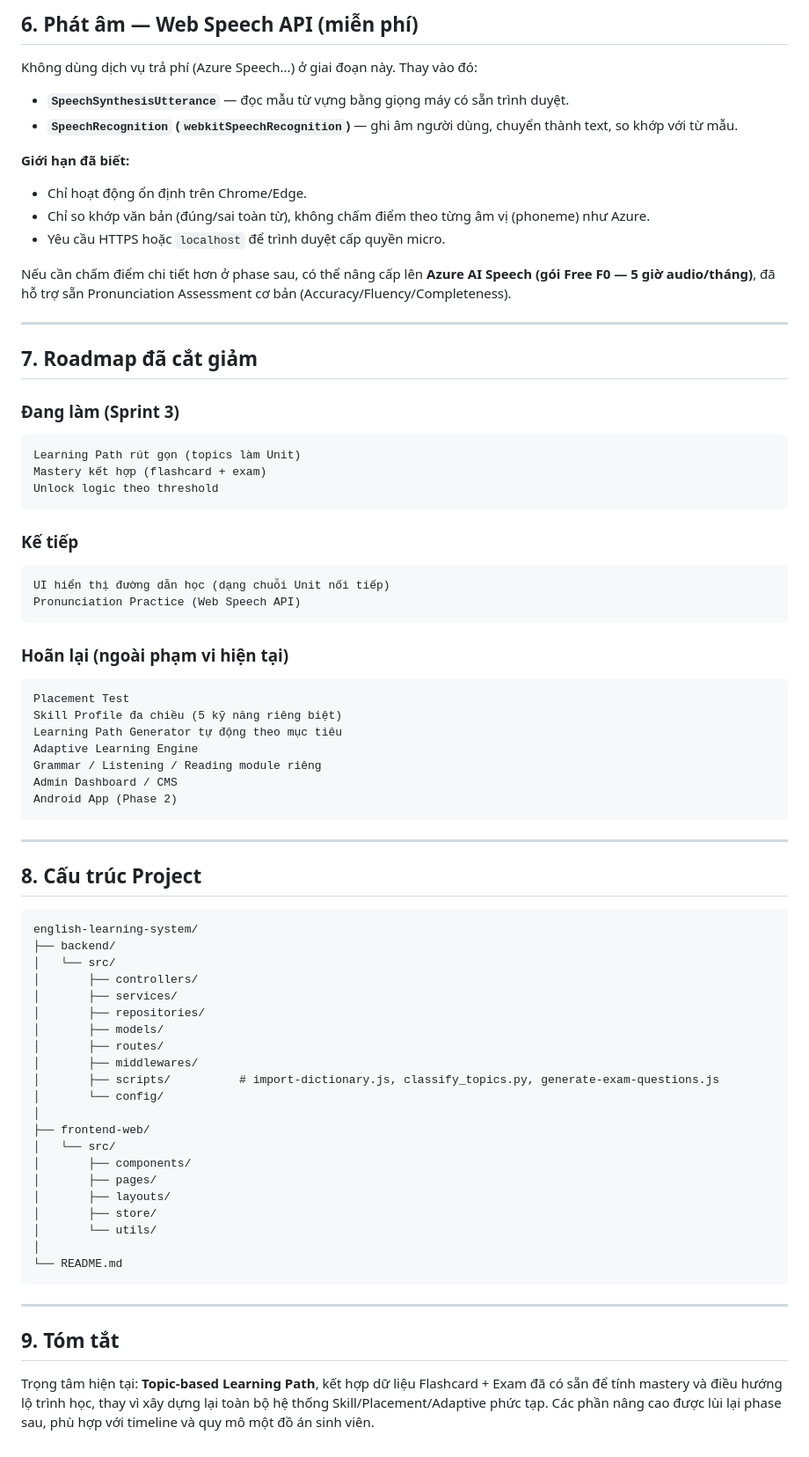
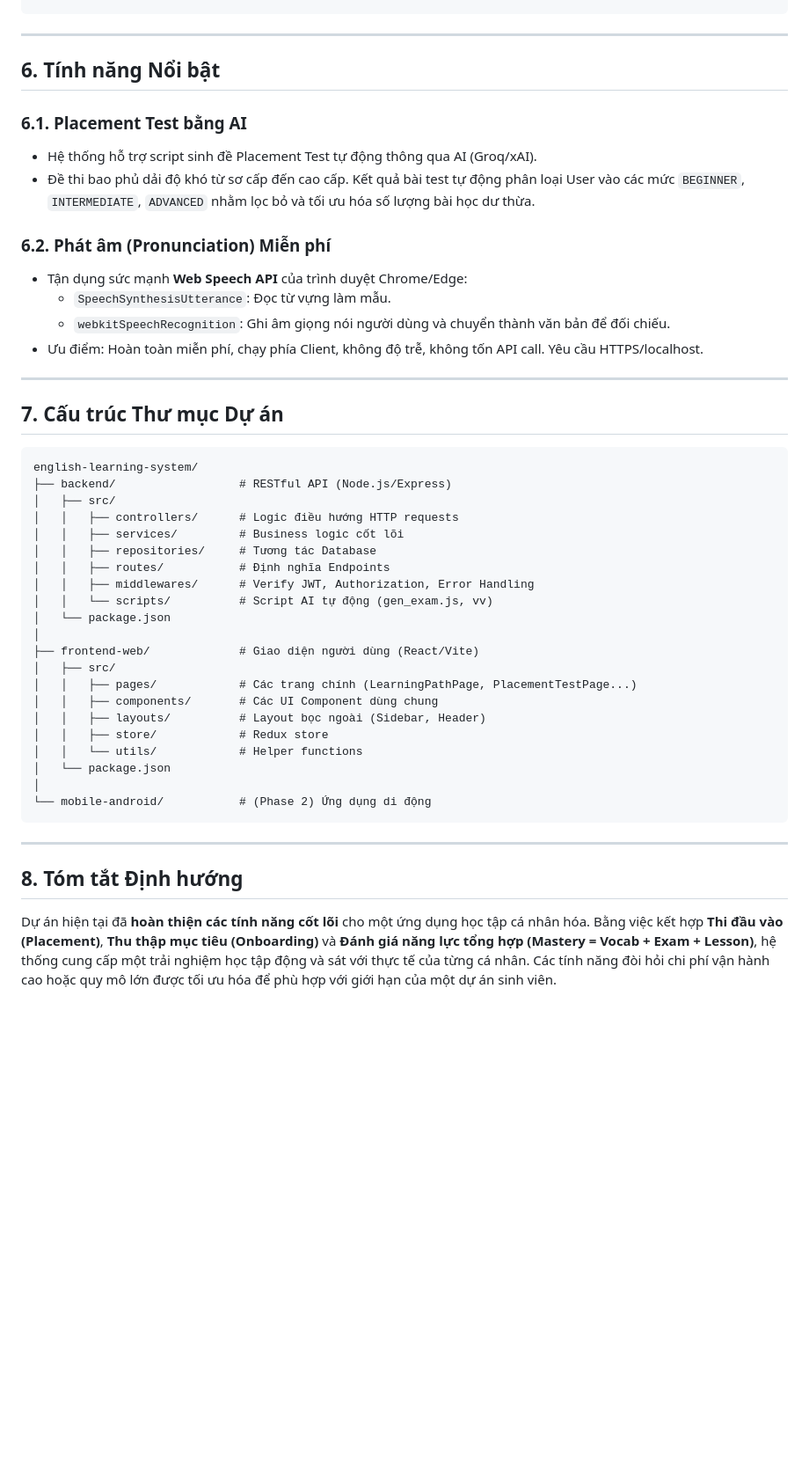
Before and after one commit to vylote/Multi-platform-English-learning-system, a Markdown page: README.md, the part around one of its changes. Shown at 88% size. Drawn GitHub-style; blank space fills up the shorter version.

Commit message:
cập nhật README.md

````diff
--- a/README.md
+++ b/README.md
@@ -154,75 +137,49 @@ POST /api/v1/exams/:id/cancel
-## 6. Phát âm — Web Speech API (miễn phí)
-
-Không dùng dịch vụ trả phí (Azure Speech...) ở giai đoạn này. Thay vào đó:
-
-- **`SpeechSynthesisUtterance`** — đọc mẫu từ vựng bằng giọng máy có sẵn trình duyệt.
-- **`SpeechRecognition` (`webkitSpeechRecognition`)** — ghi âm người dùng, chuyển thành text, so khớp với từ mẫu.
-
-**Giới hạn đã biết:**
-- Chỉ hoạt động ổn định trên Chrome/Edge.
-- Chỉ so khớp văn bản (đúng/sai toàn từ), không chấm điểm theo từng âm vị (phoneme) như Azure.
-- Yêu cầu HTTPS hoặc `localhost` để trình duyệt cấp quyền micro.
-
-Nếu cần chấm điểm chi tiết hơn ở phase sau, có thể nâng cấp lên **Azure AI Speech (gói Free F0 — 5 giờ audio/tháng)**, đã hỗ trợ sẵn Pronunciation Assessment cơ bản (Accuracy/Fluency/Completeness).
-
----
-
-## 7. Roadmap đã cắt giảm
-
-### Đang làm (Sprint 3)
-```
-Learning Path rút gọn (topics làm Unit)
-Mastery kết hợp (flashcard + exam)
-Unlock logic theo threshold
-```
-
-### Kế tiếp
-```
-UI hiển thị đường dẫn học (dạng chuỗi Unit nối tiếp)
-Pronunciation Practice (Web Speech API)
-```
-
-### Hoãn lại (ngoài phạm vi hiện tại)
-```
-Placement Test
-Skill Profile đa chiều (5 kỹ năng riêng biệt)
-Learning Path Generator tự động theo mục tiêu
-Adaptive Learning Engine
-Grammar / Listening / Reading module riêng
-Admin Dashboard / CMS
-Android App (Phase 2)
 ```
 
 ---
 
-## 8. Cấu trúc Project
+## 6. Tính năng Nổi bật
 
-```
+### 6.1. Placement Test bằng AI
+- Hệ thống hỗ trợ script sinh đề Placement Test tự động thông qua AI (Groq/xAI).
+- Đề thi bao phủ dải độ khó từ sơ cấp đến cao cấp. Kết quả bài test tự động phân loại User vào các mức `BEGINNER`, `INTERMEDIATE`, `ADVANCED` nhằm lọc bỏ và tối ưu hóa số lượng bài học dư thừa.
+
+### 6.2. Phát âm (Pronunciation) Miễn phí
+- Tận dụng sức mạnh **Web Speech API** của trình duyệt Chrome/Edge:
+  - `SpeechSynthesisUtterance`: Đọc từ vựng làm mẫu.
+  - `webkitSpeechRecognition`: Ghi âm giọng nói người dùng và chuyển thành văn bản để đối chiếu.
+- Ưu điểm: Hoàn toàn miễn phí, chạy phía Client, không độ trễ, không tốn API call. Yêu cầu HTTPS/localhost.
+
+---
+
+## 7. Cấu trúc Thư mục Dự án
+
+```text
 english-learning-system/
-├── backend/
-│   └── src/
-│       ├── controllers/
-│       ├── services/
-│       ├── repositories/
-│       ├── models/
-│       ├── routes/
-│       ├── middlewares/
-│       ├── scripts/          # import-dictionary.js, classify_topics.py, generate-exam-questions.js
-│       └── config/
+├── backend/                  # RESTful API (Node.js/Express)
+│   ├── src/
+│   │   ├── controllers/      # Logic điều hướng HTTP requests
+│   │   ├── services/         # Business logic cốt lõi
+│   │   ├── repositories/     # Tương tác Database
+│   │   ├── routes/           # Định nghĩa Endpoints
+│   │   ├── middlewares/      # Verify JWT, Authorization, Error Handling
+│   │   └── scripts/          # Script AI tự động (gen_exam.js, vv)
+│   └── package.json
 │
-├── frontend-web/
-│   └── src/
-│       ├── components/
-│       ├── pages/
-│       ├── layouts/
-│       ├── store/
-│       └── utils/
+├── frontend-web/             # Giao diện người dùng (React/Vite)
+│   ├── src/
+│   │   ├── pages/            # Các trang chính (LearningPathPage, PlacementTestPage...)
+│   │   ├── components/       # Các UI Component dùng chung
+│   │   ├── layouts/          # Layout bọc ngoài (Sidebar, Header)
+│   │   ├── store/            # Redux store
+│   │   └── utils/            # Helper functions
+│   └── package.json
 │
-└── README.md
+└── mobile-android/           # (Phase 2) Ứng dụng di động
 ```
 
 ---
 
-## 9. Tóm tắt
+## 8. Tóm tắt Định hướng
 
-Trọng tâm hiện tại: **Topic-based Learning Path**, kết hợp dữ liệu Flashcard + Exam đã có sẵn để tính mastery và điều hướng lộ trình học, thay vì xây dựng lại toàn bộ hệ thống Skill/Placement/Adaptive phức tạp. Các phần nâng cao được lùi lại phase sau, phù hợp với timeline và quy mô một đồ án sinh viên.
+Dự án hiện tại đã **hoàn thiện các tính năng cốt lõi** cho một ứng dụng học tập cá nhân hóa. Bằng việc kết hợp **Thi đầu vào (Placement)**, **Thu thập mục tiêu (Onboarding)** và **Đánh giá năng lực tổng hợp (Mastery = Vocab + Exam + Lesson)**, hệ thống cung cấp một trải nghiệm học tập động và sát với thực tế của từng cá nhân. Các tính năng đòi hỏi chi phí vận hành cao hoặc quy mô lớn được tối ưu hóa để phù hợp với giới hạn của một dự án sinh viên.
````
Also changed, not shown: other parts of README.md (+72 -89 lines).
